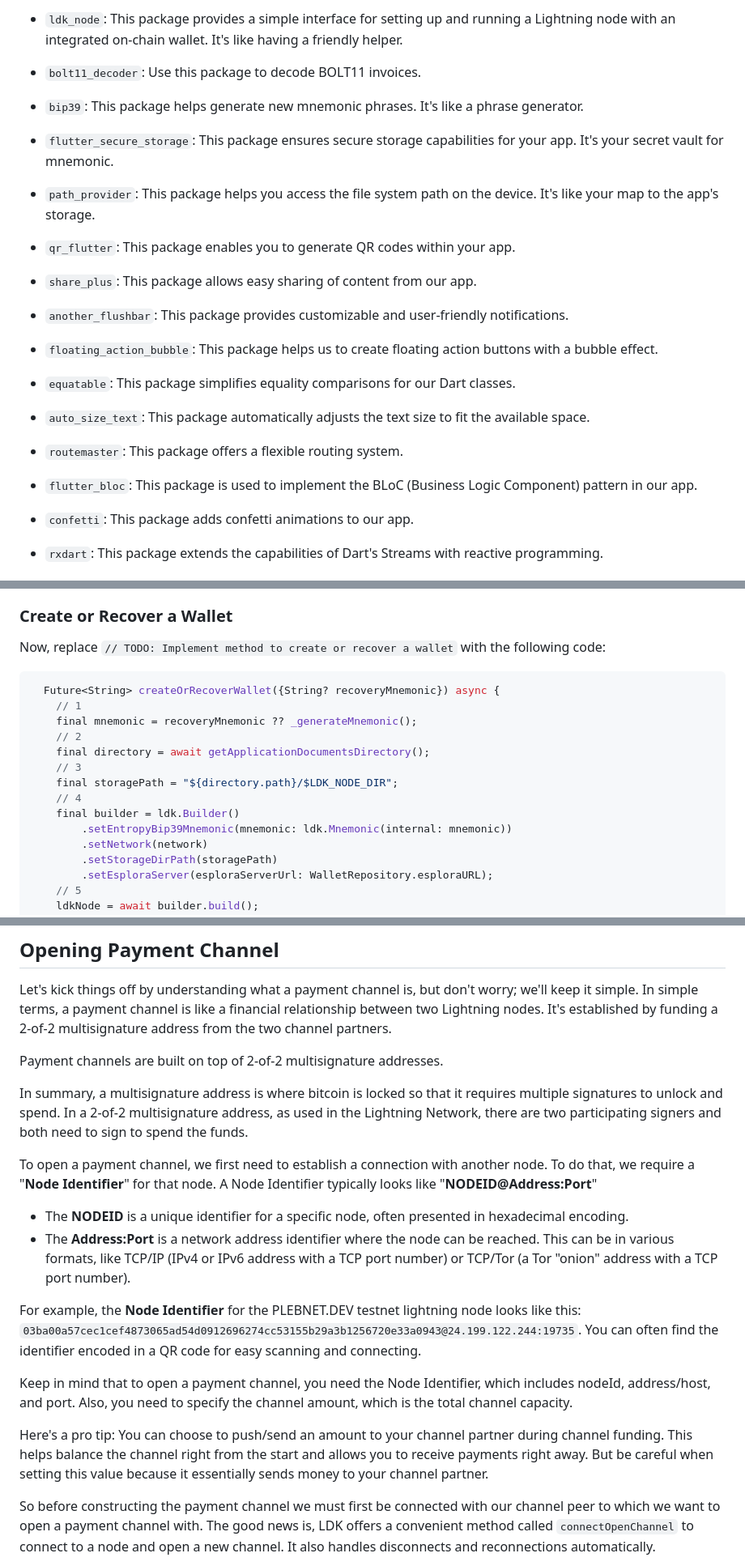
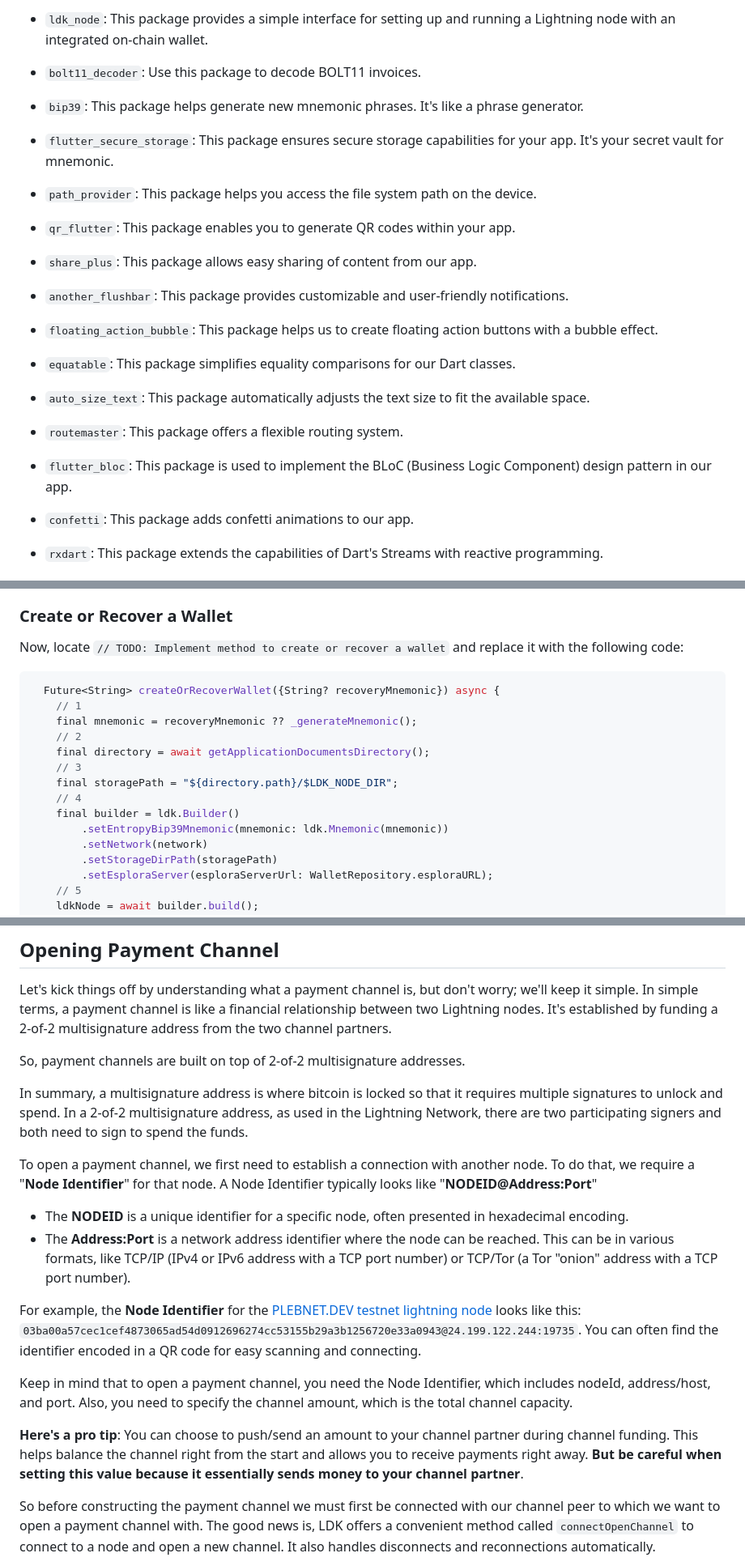
Before and after one commit to aniketambore/bijli_ln_wallet, a Markdown page: README.md, 3 parts joined by grey strips. Shown: that part at 81% size. Rendered like a GitHub page.

````diff
--- a/README.md
+++ b/README.md
@@ -142,5 +141,5 @@ Here's what they help you to do:
 
-- `ldk_node`: This package provides a simple interface for setting up and running a Lightning node with an integrated on-chain wallet. It's like having a friendly helper.
+- `ldk_node`: This package provides a simple interface for setting up and running a Lightning node with an integrated on-chain wallet.
 
 - `bolt11_decoder`: Use this package to decode BOLT11 invoices.
 
@@ -148,7 +147,7 @@ Here's what they help you to do:
 
 - `flutter_secure_storage`: This package ensures secure storage capabilities for your app. It's your secret vault for mnemonic.
 
-- `path_provider`: This package helps you access the file system path on the device. It's like your map to the app's storage.
+- `path_provider`: This package helps you access the file system path on the device.
 
 - `qr_flutter`: This package enables you to generate QR codes within your app.
 
@@ -164,7 +163,7 @@ Here's what they help you to do:
 
 - `routemaster`: This package offers a flexible routing system.
 
-- `flutter_bloc`: This package is used to implement the BLoC (Business Logic Component) pattern in our app.
+- `flutter_bloc`: This package is used to implement the BLoC (Business Logic Component) design pattern in our app.
 
 - `confetti`: This package adds confetti animations to our app.
 
@@ -224,7 +223,7 @@ In the above code, we're:
 2. Returning the generated mnemonic for wallet setup.
 
 ### Create or Recover a Wallet
-Now, replace `// TODO: Implement method to create or recover a wallet` with the following code:
+Now, locate `// TODO: Implement method to create or recover a wallet` and replace it with the following code:
 
 ```dart
   Future<String> createOrRecoverWallet({String? recoveryMnemonic}) async {
@@ -236,7 +235,7 @@ Now, replace `// TODO: Implement method to create or recover a wallet` with the
     final storagePath = "${directory.path}/$LDK_NODE_DIR";
     // 4
     final builder = ldk.Builder()
-        .setEntropyBip39Mnemonic(mnemonic: ldk.Mnemonic(internal: mnemonic))
+        .setEntropyBip39Mnemonic(mnemonic: ldk.Mnemonic(mnemonic))
         .setNetwork(network)
         .setStorageDirPath(storagePath)
         .setEsploraServer(esploraServerUrl: WalletRepository.esploraURL);
@@ -410,7 +408,7 @@ I'll update this section once these issues are resolved. In the next section, we
 ## Opening Payment Channel
 Let's kick things off by understanding what a payment channel is, but don't worry; we'll keep it simple. In simple terms, a payment channel is like a financial relationship between two Lightning nodes. It's established by funding a 2-of-2 multisignature address from the two channel partners.
 
-Payment channels are built on top of 2-of-2 multisignature addresses.
+So, payment channels are built on top of 2-of-2 multisignature addresses.
 
 In summary, a multisignature address is where bitcoin is locked so that it requires multiple signatures to unlock and spend. In a 2-of-2 multisignature address, as used in the Lightning Network, there are two participating signers and both need to sign to spend the funds.
 
@@ -419,11 +417,11 @@ To open a payment channel, we first need to establish a connection with another
 - The **NODEID** is a unique identifier for a specific node, often presented in hexadecimal encoding.
 - The **Address:Port** is a network address identifier where the node can be reached. This can be in various formats, like TCP/IP (IPv4 or IPv6 address with a TCP port number) or TCP/Tor (a Tor "onion" address with a TCP port number).
 
-For example, the **Node Identifier** for the PLEBNET.DEV testnet lightning node looks like this: `03ba00a57cec1cef4873065ad54d0912696274cc53155b29a3b1256720e33a0943@24.199.122.244:19735`. You can often find the identifier encoded in a QR code for easy scanning and connecting.
+For example, the **Node Identifier** for the [PLEBNET.DEV testnet lightning node](https://mempool.space/testnet/lightning/node/03ba00a57cec1cef4873065ad54d0912696274cc53155b29a3b1256720e33a0943) looks like this: `03ba00a57cec1cef4873065ad54d0912696274cc53155b29a3b1256720e33a0943@24.199.122.244:19735`. You can often find the identifier encoded in a QR code for easy scanning and connecting.
 
 Keep in mind that to open a payment channel, you need the Node Identifier, which includes nodeId, address/host, and port. Also, you need to specify the channel amount, which is the total channel capacity.
 
-Here's a pro tip: You can choose to push/send an amount to your channel partner during channel funding. This helps balance the channel right from the start and allows you to receive payments right away. But be careful when setting this value because it essentially sends money to your channel partner.
+**Here's a pro tip**: You can choose to push/send an amount to your channel partner during channel funding. This helps balance the channel right from the start and allows you to receive payments right away. **But be careful when setting this value because it essentially sends money to your channel partner**.
 
 So before constructing the payment channel we must first be connected with our channel peer to which we want to open a payment channel with. The good news is, LDK offers a convenient method called `connectOpenChannel` to connect to a node and open a new channel. It also handles disconnects and reconnections automatically.
 
````
Also changed, not shown: other parts of README.md (+67 -72 lines).
